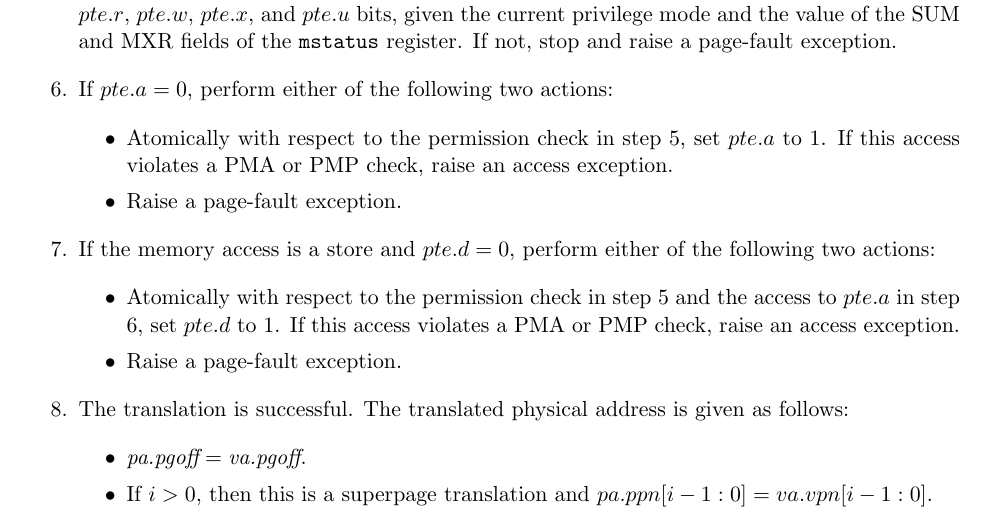
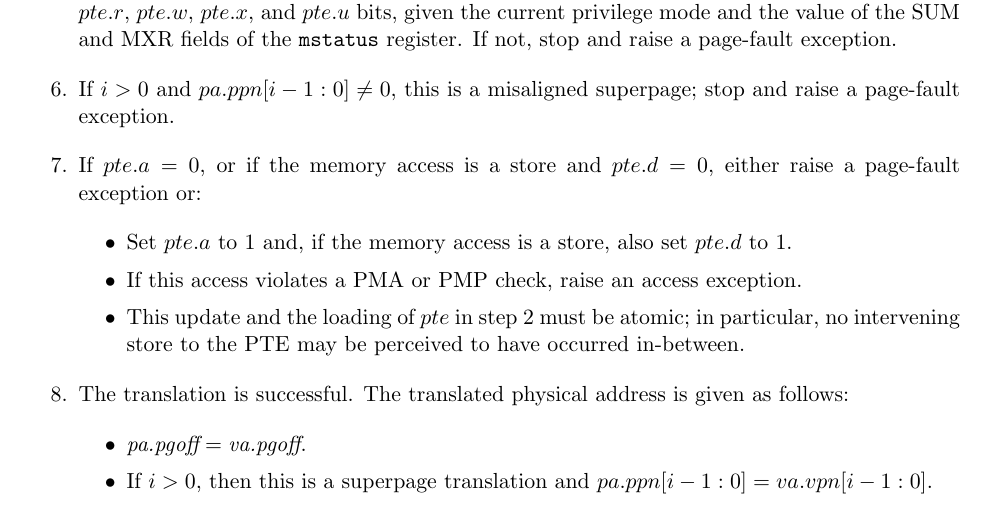
Before and after one commit to riscv/riscv-isa-manual, a LaTeX thesis (src/riscv-privileged.tex, which reads src/supervisor.tex): part of page 72 of 91, cut so that both start at the same text. Compiled offline with pdfLaTeX.

Commit message:
Misaligned superpages generate page-fault exceptions
h/t Anthony Coulter

```diff
--- a/src/supervisor.tex
+++ b/src/supervisor.tex
@@ -1155,21 +1155,18 @@ follows:
   current privilege mode and the value of the SUM and MXR fields of
   the {\tt mstatus} register.  If not, stop and raise a page-fault exception.
 
-\item If $pte.a=0$, perform either of the following two actions:
+\item If $i>0$ and $pa.ppn[i-1:0]\neq 0$, this is a misaligned superpage;
+      stop and raise a page-fault exception.
+
+\item If $pte.a=0$, or if the memory access is a store and $pte.d=0$, either
+  raise a page-fault exception or:
   \begin{itemize}
-    \item Atomically with respect to the permission check in step 5,
-      set $pte.a$ to 1. If this access violates a PMA or PMP check, raise
-      an access exception.
-    \item Raise a page-fault exception.
-  \end{itemize}
-
-\item If the memory access is a store and $pte.d=0$, perform either of the
-  following two actions:
-  \begin{itemize}
-    \item Atomically with respect to the permission check in step 5 and
-      the access to $pte.a$ in step 6, set $pte.d$ to 1. If this access
-      violates a PMA or PMP check, raise an access exception.
-    \item Raise a page-fault exception.
+  \item Set $pte.a$ to 1 and, if the memory access is a store, also set
+    $pte.d$ to 1.
+  \item If this access violates a PMA or PMP check, raise an access exception.
+  \item This update and the loading of $pte$ in step 2 must be atomic; in
+    particular, no intervening store to the PTE may be perceived to have
+    occurred in-between.
   \end{itemize}
 
 \item The translation is successful. The translated physical address is
```
